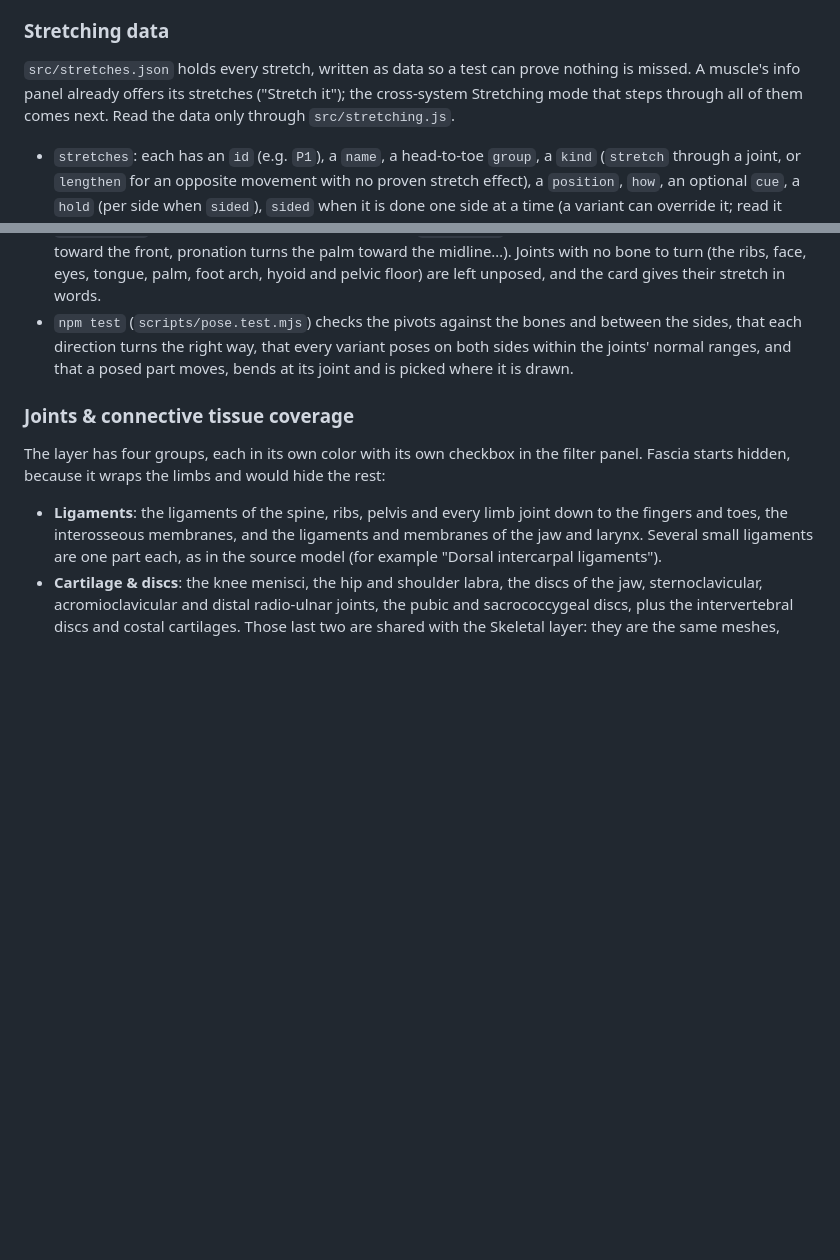
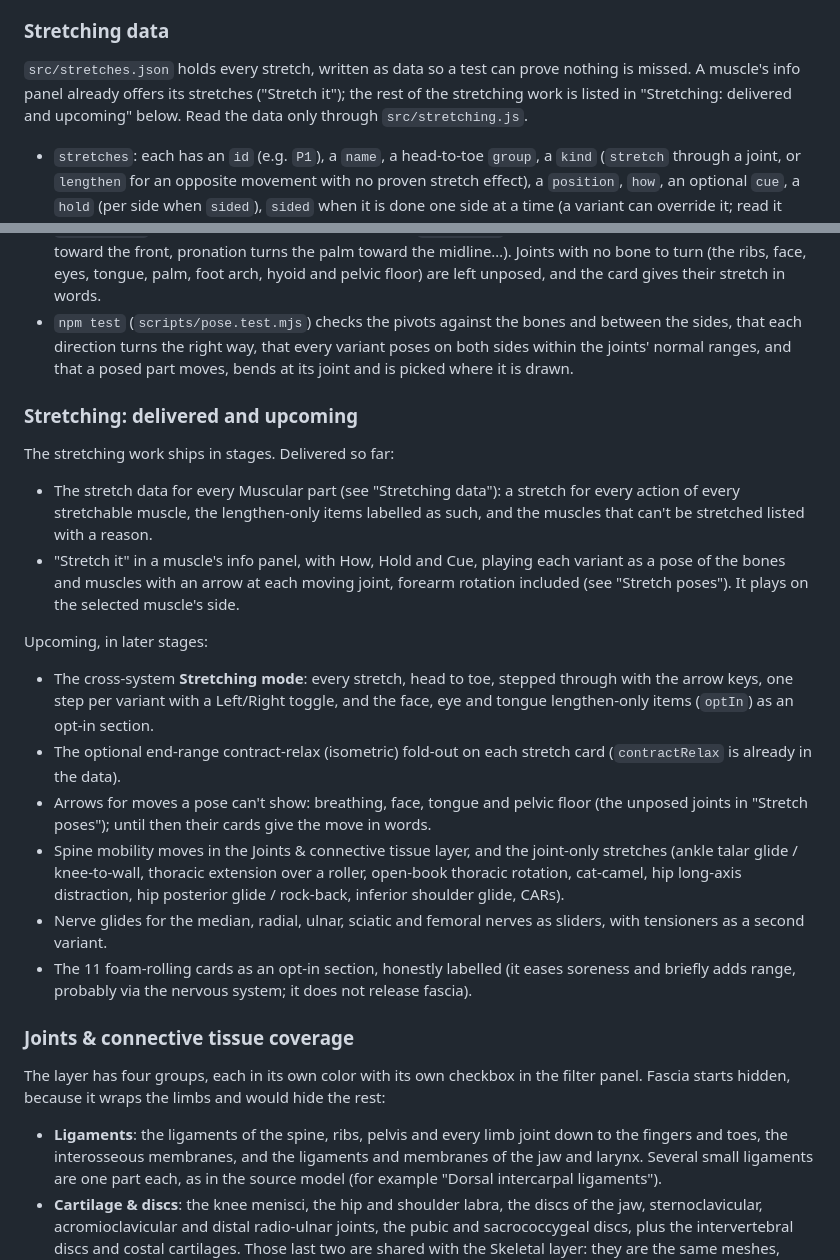
Before and after one commit to mhaney93/body-atlas, a Markdown page: README.md, 2 parts joined by grey strips. Drawn GitHub-style; blank space fills up the shorter version.

Commit message:
no-mistakes(review): Document delivered vs upcoming stretching stages in README

```diff
--- a/README.md
+++ b/README.md
@@ -226,7 +226,7 @@ The Muscular layer shows every skeletal muscle in the model: about 245 named mus
 
 ### Stretching data
 
-`src/stretches.json` holds every stretch, written as data so a test can prove nothing is missed. A muscle's info panel already offers its stretches ("Stretch it"); the cross-system Stretching mode that steps through all of them comes next. Read the data only through `src/stretching.js`.
+`src/stretches.json` holds every stretch, written as data so a test can prove nothing is missed. A muscle's info panel already offers its stretches ("Stretch it"); the rest of the stretching work is listed in "Stretching: delivered and upcoming" below. Read the data only through `src/stretching.js`.
 
 - `stretches`: each has an `id` (e.g. `P1`), a `name`, a head-to-toe `group`, a `kind` (`stretch` through a joint, or `lengthen` for an opposite movement with no proven stretch effect), a `position`, `how`, an optional `cue`, a `hold` (per side when `sided`), `sided` when it is done one side at a time (a variant can override it; read it through `isSided`), `contractRelax` when an end-range contract-relax suits it, `optIn` for the face, eye and tongue items, and one or more `variants` (`a`, `b`…). A variant is a `label`, its `moves` and, optionally, `setup` moves that hold the limb where the stretch is done (the doorway stretch's bent elbow) and count for nothing in the coverage check. A variant is one pose: it never moves a joint both ways, and the shin only rotates with the knee bent. A non-sided variant that turns a midline part or the eyes one way ("turn the head to the left") is written for the left side; `movesFor` mirrors it for the right, so each such pose is shown once and the coverage check needs both directions.
 - A move or action is `"<joint>.<direction>"`, e.g. `"hip.flex"`, optionally with an angle (`"hip.flex:80"`). Directions are relative to the muscle's own side (`sbi` = side-bend toward it, `rotc` = turn away from it); `OPPOSITE` in `src/stretching.js` lists them. `joints` names each joint and gives its normal range in degrees where a source does (AAOS, see `sources`).
@@ -242,6 +242,22 @@ The Muscular layer shows every skeletal muscle in the model: about 245 named mus
 - A layer with `"posable": "bones"` (Skeletal) loads its meshes bound rigidly to their segment; one with `"posable": "soft"` (Muscular) loads them on the same skeleton, and the first pose that could move a part gives it skin weights: each vertex follows its nearest bone within its region's segments (`REGION_FAMILIES`), blended across the joint, so a muscle that crosses a joint bends with it. While nothing is posed, these skinned meshes draw, bound and pick exactly like plain meshes.
 - `src/pose.js` turns each move into segment turns (`DIRECTIONS`: hip flexion takes the thigh's direction toward the front, pronation turns the palm toward the midline…). Joints with no bone to turn (the ribs, face, eyes, tongue, palm, foot arch, hyoid and pelvic floor) are left unposed, and the card gives their stretch in words.
 - `npm test` (`scripts/pose.test.mjs`) checks the pivots against the bones and between the sides, that each direction turns the right way, that every variant poses on both sides within the joints' normal ranges, and that a posed part moves, bends at its joint and is picked where it is drawn.
+
+### Stretching: delivered and upcoming
+
+The stretching work ships in stages. Delivered so far:
+
+- The stretch data for every Muscular part (see "Stretching data"): a stretch for every action of every stretchable muscle, the lengthen-only items labelled as such, and the muscles that can't be stretched listed with a reason.
+- "Stretch it" in a muscle's info panel, with How, Hold and Cue, playing each variant as a pose of the bones and muscles with an arrow at each moving joint, forearm rotation included (see "Stretch poses"). It plays on the selected muscle's side.
+
+Upcoming, in later stages:
+
+- The cross-system **Stretching mode**: every stretch, head to toe, stepped through with the arrow keys, one step per variant with a Left/Right toggle, and the face, eye and tongue lengthen-only items (`optIn`) as an opt-in section.
+- The optional end-range contract-relax (isometric) fold-out on each stretch card (`contractRelax` is already in the data).
+- Arrows for moves a pose can't show: breathing, face, tongue and pelvic floor (the unposed joints in "Stretch poses"); until then their cards give the move in words.
+- Spine mobility moves in the Joints & connective tissue layer, and the joint-only stretches (ankle talar glide / knee-to-wall, thoracic extension over a roller, open-book thoracic rotation, cat-camel, hip long-axis distraction, hip posterior glide / rock-back, inferior shoulder glide, CARs).
+- Nerve glides for the median, radial, ulnar, sciatic and femoral nerves as sliders, with tensioners as a second variant.
+- The 11 foam-rolling cards as an opt-in section, honestly labelled (it eases soreness and briefly adds range, probably via the nervous system; it does not release fascia).
 
 ### Joints & connective tissue coverage
 
```
